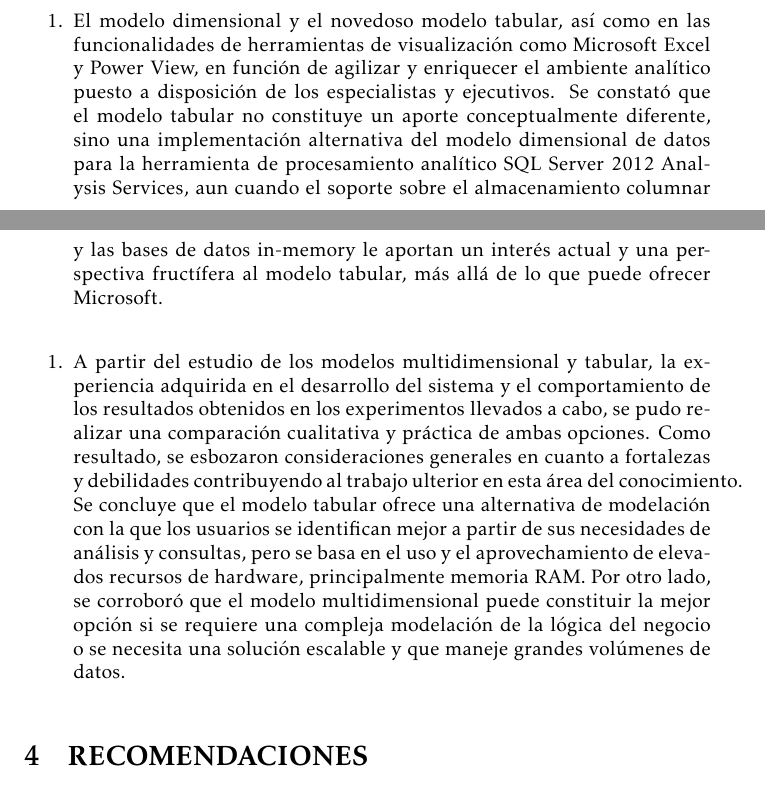
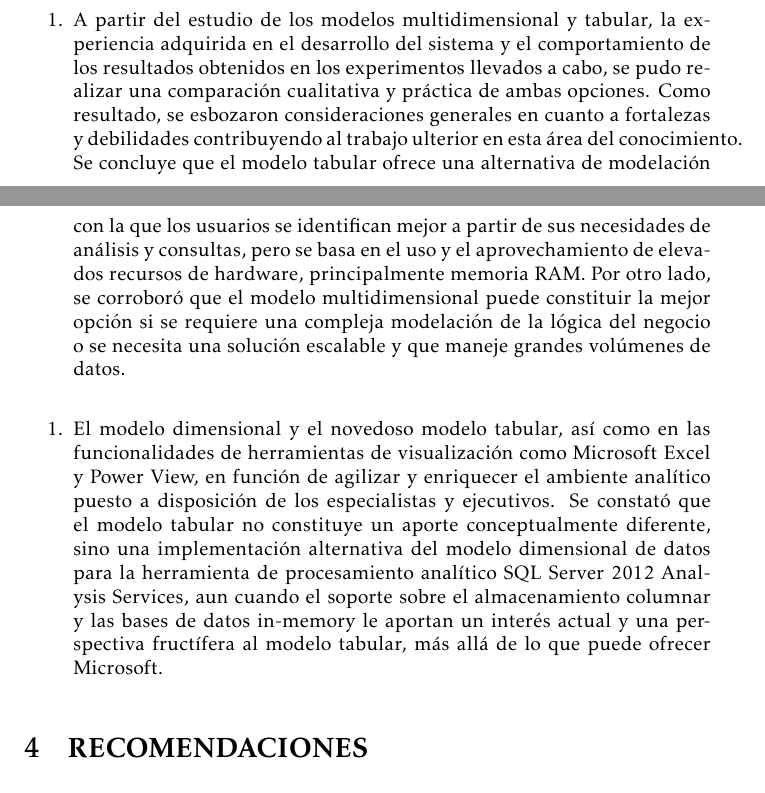
Before and after one commit to perez10/Trabajo-de-Investigacion-Nro-05-Inteligencia-de-Negocios, a LaTeX document (Secciones/Actividad01.tex): two parts of pages 6 and 7 of 8, joined at a grey line, cut so that both start at the same text. Compiled offline with LaTeX, dvips and Ghostscript.

Commit message:
corregido

```diff
--- a/Secciones/Actividad01.tex
+++ b/Secciones/Actividad01.tex
@@ -483,16 +483,15 @@ WEBGRAFIA...................................................6\\
 
 \noindent
 
-\begin{enumerate}
-\item  El modelo dimensional y el novedoso modelo tabular, as\'{i} como en las funcionalidades de herramientas de visualizaci\'{o}n como Microsoft Excel y Power View, en funci\'{o}n de agilizar y enriquecer el ambiente anal\'{i}tico puesto a disposici\'{o}n de los especialistas y ejecutivos. Se constat\'{o} que el modelo tabular no constituye un aporte conceptualmente diferente, sino una implementaci\'{o}n alternativa del modelo dimensional de datos para la herramienta de procesamiento anal\'{i}tico SQL Server 2012 Analysis Services, aun cuando el soporte sobre el almacenamiento columnar y las bases de datos in-memory le aportan un inter\'{e}s actual y una perspectiva fruct\'{i}fera al modelo tabular, m\'{a}s all\'{a} de lo que puede ofrecer Microsoft.
-\end{enumerate}
 
-\noindent
 
 \begin{enumerate}
 \item  A partir del estudio de los modelos multidimensional y tabular, la experiencia adquirida en el desarrollo del sistema y el comportamiento de los resultados obtenidos en los experimentos llevados a cabo, se pudo realizar una comparaci\'{o}n cualitativa y pr\'{a}ctica de ambas opciones. Como resultado, se esbozaron consideraciones generales en cuanto a fortalezas y debilidades contribuyendo al trabajo ulterior en esta \'{a}rea del conocimiento. Se concluye que el modelo tabular ofrece una alternativa de modelaci\'{o}n con la que los usuarios se identifican mejor a partir de sus necesidades de an\'{a}lisis y consultas, pero se basa en el uso y el aprovechamiento de elevados recursos de hardware, principalmente memoria RAM. Por otro lado, se corrobor\'{o} que el modelo multidimensional puede constituir la mejor opci\'{o}n si se requiere una compleja modelaci\'{o}n de la l\'{o}gica del negocio o se necesita una soluci\'{o}n escalable y que maneje grandes vol\'{u}menes de datos.
 \end{enumerate}
-
+\noindent
+\begin{enumerate}
+\item  El modelo dimensional y el novedoso modelo tabular, as\'{i} como en las funcionalidades de herramientas de visualizaci\'{o}n como Microsoft Excel y Power View, en funci\'{o}n de agilizar y enriquecer el ambiente anal\'{i}tico puesto a disposici\'{o}n de los especialistas y ejecutivos. Se constat\'{o} que el modelo tabular no constituye un aporte conceptualmente diferente, sino una implementaci\'{o}n alternativa del modelo dimensional de datos para la herramienta de procesamiento anal\'{i}tico SQL Server 2012 Analysis Services, aun cuando el soporte sobre el almacenamiento columnar y las bases de datos in-memory le aportan un inter\'{e}s actual y una perspectiva fruct\'{i}fera al modelo tabular, m\'{a}s all\'{a} de lo que puede ofrecer Microsoft.
+\end{enumerate}
 \noindent
 
 \noindent
```
